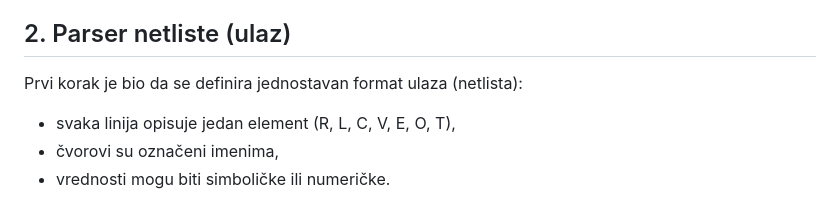
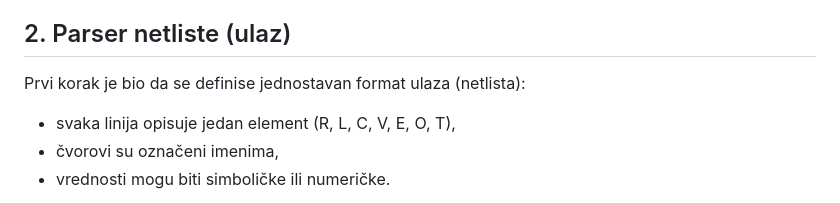
Before and after one commit to vukradovic/automatska-analiza-kola-v2, a Markdown page: DEVELOPMENT.md, the part around the change. GitHub-like rendering.

```diff
--- a/DEVELOPMENT.md
+++ b/DEVELOPMENT.md
@@ -8,7 +8,7 @@ Cilj je bio napraviti mali, SPICE‑like alat koji ne radi samo numeriku već i
 
 ## 2. Parser netliste (ulaz)
 
-Prvi korak je bio da se definira jednostavan format ulaza (netlista):
+Prvi korak je bio da se definise jednostavan format ulaza (netlista):
 
 - svaka linija opisuje jedan element (R, L, C, V, E, O, T),
 - čvorovi su označeni imenima,
```
